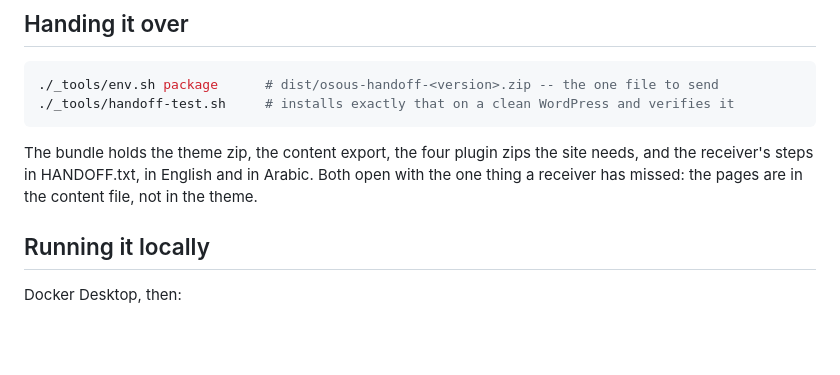
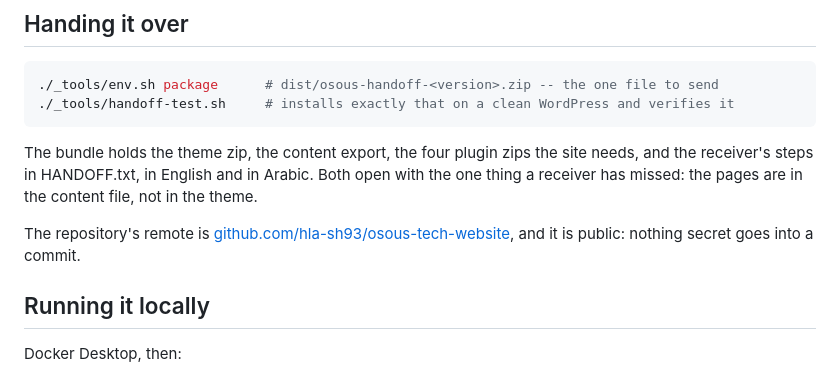
Before and after one commit to hla-sh93/osous-tech-website, a Markdown page: README.md, the part around the change. GitHub-like rendering; blank space fills up the shorter version.

```diff
--- a/README.md
+++ b/README.md
@@ -33,6 +33,9 @@ thrown away.
 The bundle holds the theme zip, the content export, the four plugin zips the site needs,
 and the receiver's steps in HANDOFF.txt, in English and in Arabic. Both open with the
 one thing a receiver has missed: the pages are in the content file, not in the theme.
+
+The repository's remote is [github.com/hla-sh93/osous-tech-website](https://github.com/hla-sh93/osous-tech-website),
+and it is public: nothing secret goes into a commit.
 
 ## Running it locally
 
```
Also changed, not shown: AGENTS.md (+16 -0 lines).
